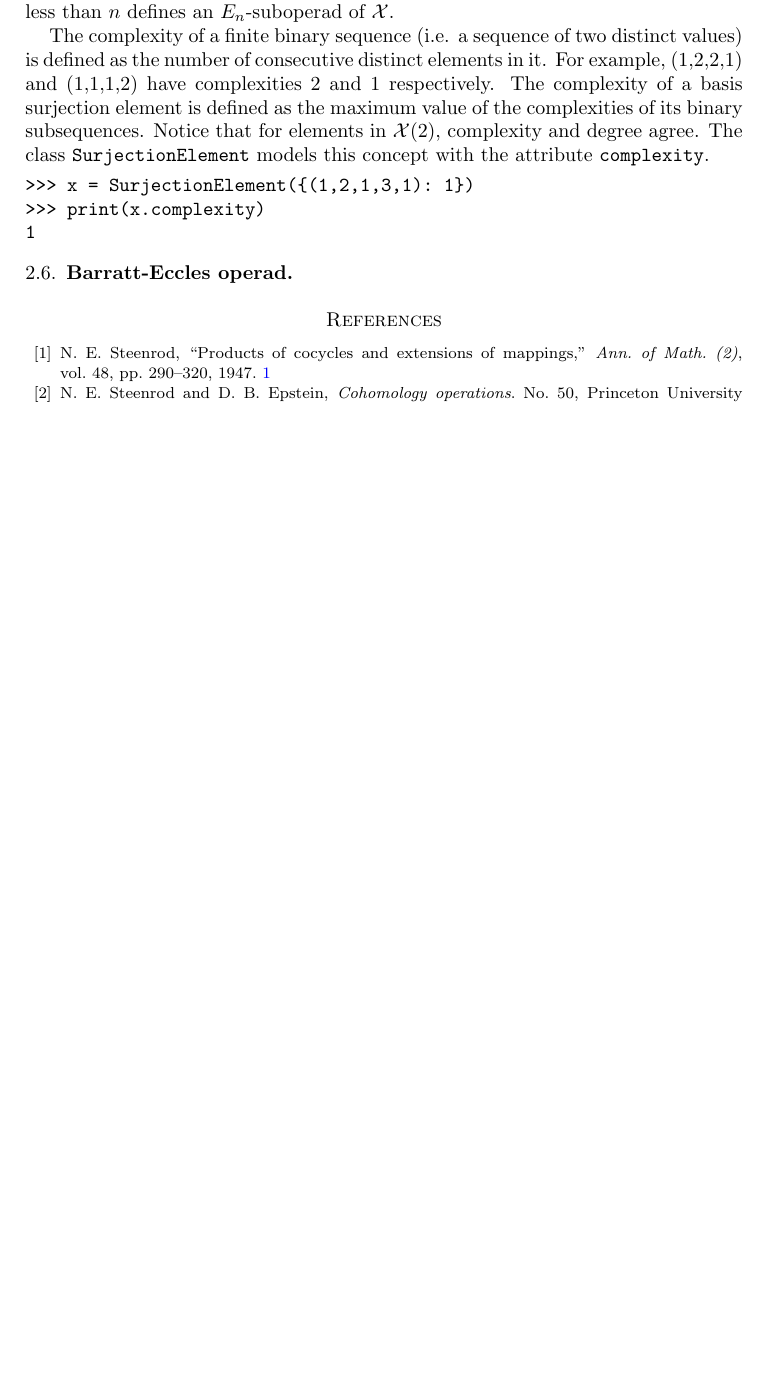
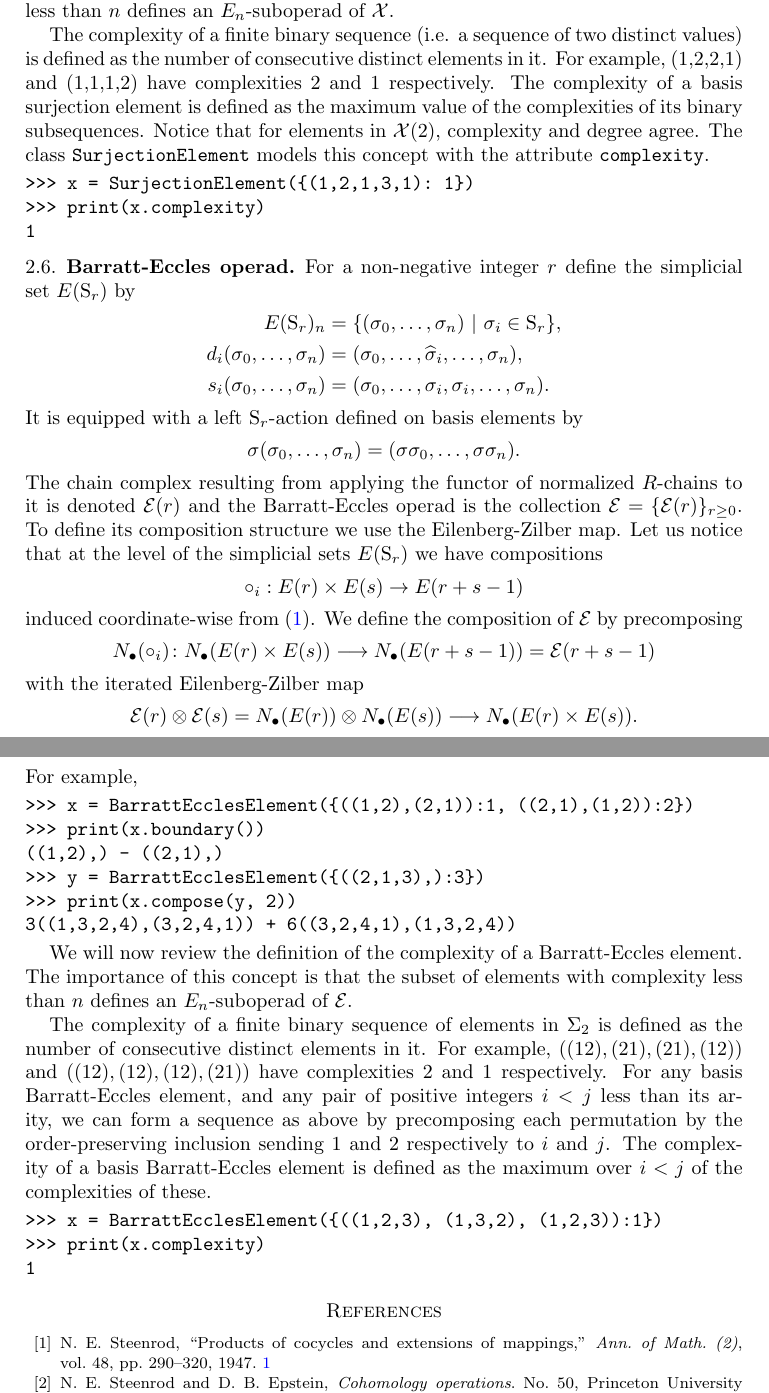
Before and after one commit to ammedmar/comch_paper, a LaTeX paper (main.tex): part of page 4 of 5 before the commit and two parts of pages 4 and 5 of 6 after it, the two joined at a grey line, cut so that both start at the same text, the shorter picture padded with empty space. Compiled offline with pdfLaTeX.

Commit message:
Add Barratt-Eccles

```diff
--- a/main.tex
+++ b/main.tex
@@ -131,6 +137,53 @@ The complexity of a finite binary sequence (i.e. a sequence of two distinct valu
 
 \subsection{Barratt-Eccles operad}
 
+For a non-negative integer $r$ define the simplicial set $E(\mathrm S_r)$ by
+\begin{align*}
+E(\mathrm S_r)_n &= \{ (\sigma_0, \dots, \sigma_n)\ |\ \sigma_i \in \mathrm{S}_r\}, \\
+d_i(\sigma_0, \dots, \sigma_n) &= (\sigma_0, \dots, \widehat{\sigma}_i, \dots, \sigma_n), \\
+s_i(\sigma_0, \dots, \sigma_n) &= (\sigma_0, \dots, \sigma_i, \sigma_i, \dots, \sigma_n).
+\end{align*}
+It is equipped with a left $\mathrm S_r$-action defined on basis elements by
+\begin{equation*}
+\sigma (\sigma_0, \dots, \sigma_n) = (\sigma \sigma_0, \dots, \sigma \sigma_n).
+\end{equation*}
+The chain complex resulting from applying the functor of normalized $R$-chains to it is denoted $\mathcal E(r)$ and the Barratt-Eccles operad is the collection $\mathcal E = \{\mathcal E(r)\}_{r\geq0}$. To define its composition structure we use the Eilenberg-Zilber map. Let us notice that at the level of the simplicial sets $E(\S_r)$ we have compositions
+\begin{equation*}
+{\circ}_{i}: E(r) \times E(s) \to E(r + s - 1)
+\end{equation*}
+induced coordinate-wise from $\eqref{eq: compostion of permutations}$.
+We define the composition of $\mathcal E$ by precomposing
+\begin{equation*}
+N_\bullet(\circ_i) \colon N_\bullet(E(r) \times E(s))
+\longrightarrow
+N_\bullet(E(r + s - 1)) = \mathcal E(r+s-1)
+\end{equation*}
+with the iterated Eilenberg-Zilber map
+\begin{equation*}
+\mathcal E(r) \otimes \mathcal E(s) =
+N_\bullet(E(r)) \otimes N_\bullet(E(s))
+\longrightarrow
+N_\bullet(E(r) \times E(s)).
+\end{equation*}
+For example,
+\begin{verbatim}
+>>> x = BarrattEcclesElement({((1,2),(2,1)):1, ((2,1),(1,2)):2})
+>>> print(x.boundary())
+((1,2),) - ((2,1),)
+>>> y = BarrattEcclesElement({((2,1,3),):3})
+>>> print(x.compose(y, 2))
+3((1,3,2,4),(3,2,4,1)) + 6((3,2,4,1),(1,3,2,4))
+\end{verbatim}
+
+We will now review the definition of the complexity of a Barratt-Eccles element. The importance of this concept is that the subset of elements with complexity less than $n$ defines an $E_n$-suboperad of $\mathcal E$.
+
+The complexity of a finite binary sequence of elements in $\Sigma_2$ is defined as the number of consecutive distinct elements in it. For example, $((12),(21),(21),(12))$ and $((12),(12),(12),(21))$ have complexities 2 and 1 respectively. For any basis Barratt-Eccles element, and any pair of positive integers $i < j$ less than its arity, we can form a sequence as above by precomposing each permutation by the order-preserving inclusion sending $1$ and $2$ respectively to $i$ and $j$. The complexity of a basis Barratt-Eccles element is defined as the maximum over $i < j$ of the complexities of these.
+
+\begin{verbatim}
+>>> x = BarrattEcclesElement({((1,2,3), (1,3,2), (1,2,3)):1})
+>>> print(x.complexity)
+1
+\end{verbatim}
 
 \bibliographystyle{ieeetr}
 \bibliography{bibliography}
```
Also changed, not shown: main.tex (10 more changed lines).
